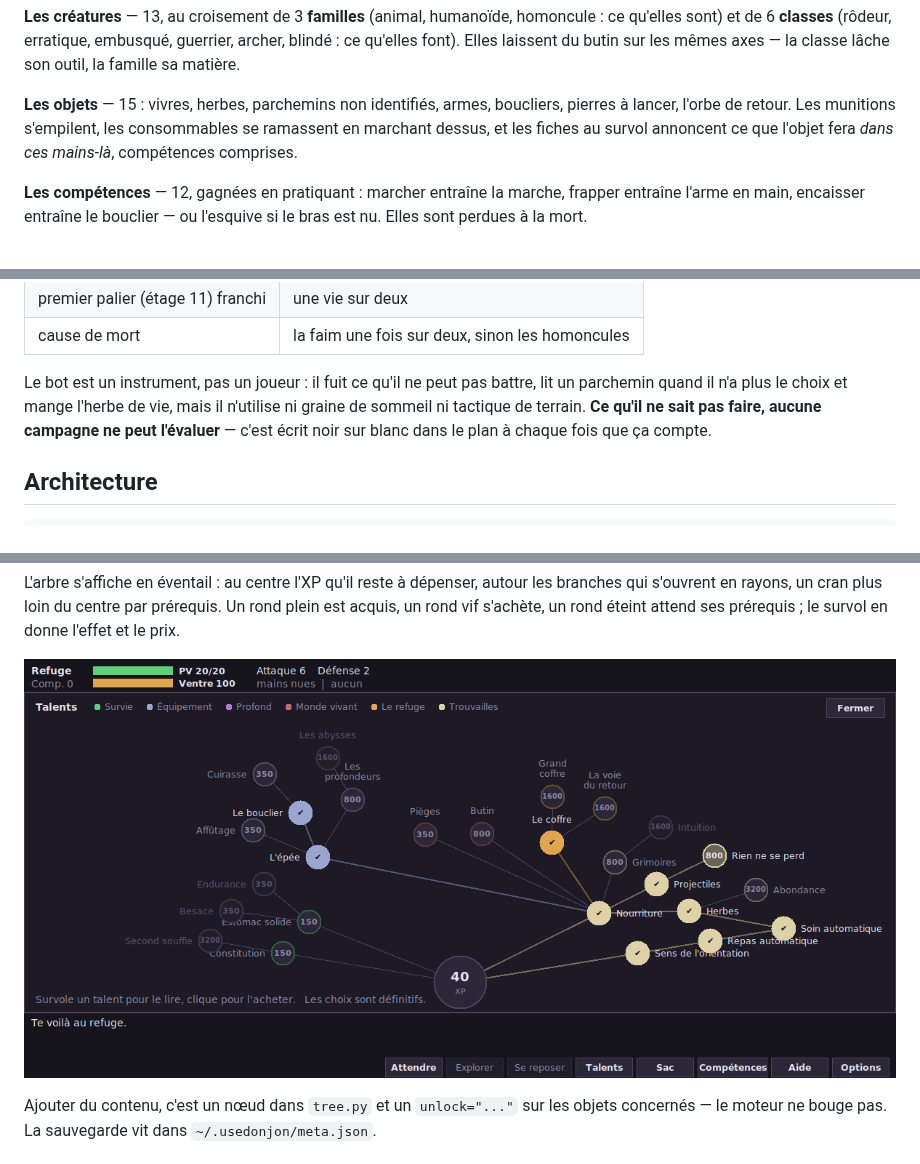
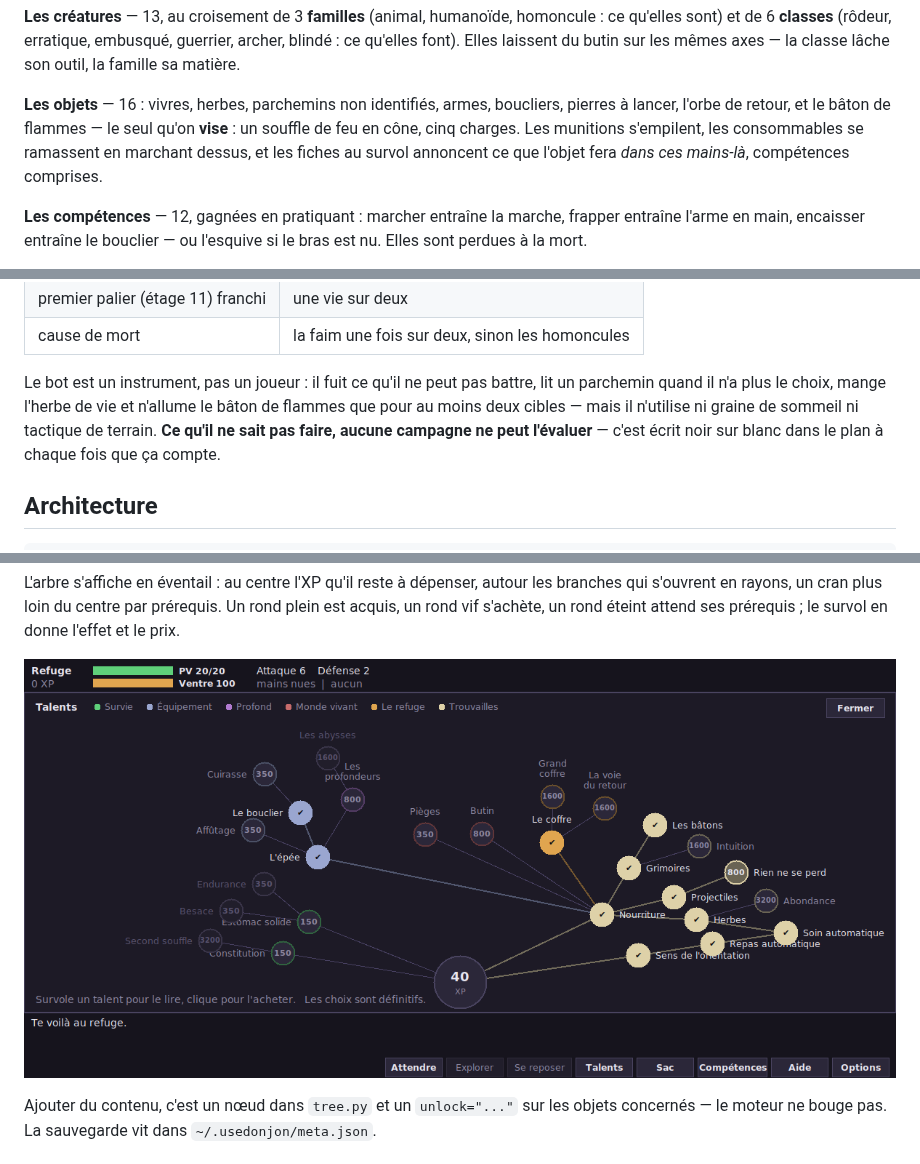
Before and after one commit to Nilbo30/usedonjon, a Markdown page: README.md, 3 parts joined by grey strips. Rendered like a GitHub page; pictures changed too: docs/talents.png.

```diff
--- a/README.md
+++ b/README.md
@@ -114,8 +114,9 @@ homoncule : ce qu'elles sont) et de 6 **classes** (rôdeur, erratique, embusqué
 guerrier, archer, blindé : ce qu'elles font). Elles laissent du butin sur les
 mêmes axes — la classe lâche son outil, la famille sa matière.
 
-**Les objets** — 15 : vivres, herbes, parchemins non identifiés, armes,
-boucliers, pierres à lancer, l'orbe de retour. Les munitions s'empilent, les
+**Les objets** — 16 : vivres, herbes, parchemins non identifiés, armes,
+boucliers, pierres à lancer, l'orbe de retour, et le bâton de flammes — le seul
+qu'on **vise** : un souffle de feu en cône, cinq charges. Les munitions s'empilent, les
 consommables se ramassent en marchant dessus, et les fiches au survol
 annoncent ce que l'objet fera *dans ces mains-là*, compétences comprises.
 
@@ -145,8 +146,9 @@ Repères actuels, arbre complet acheté, 40 vies :
 | cause de mort | la faim une fois sur deux, sinon les homoncules |
 
 Le bot est un instrument, pas un joueur : il fuit ce qu'il ne peut pas battre,
-lit un parchemin quand il n'a plus le choix et mange l'herbe de vie, mais il
-n'utilise ni graine de sommeil ni tactique de terrain. **Ce qu'il ne sait pas
+lit un parchemin quand il n'a plus le choix, mange l'herbe de vie et n'allume le
+bâton de flammes que pour au moins deux cibles — mais il n'utilise ni graine de
+sommeil ni tactique de terrain. **Ce qu'il ne sait pas
 faire, aucune campagne ne peut l'évaluer** — c'est écrit noir sur blanc dans le
 plan à chaque fois que ça compte.
 
```
Also changed, not shown: docs/journal.md (+73 -0 lines), docs/plan.md (+1 -0 lines), 5 other files.
